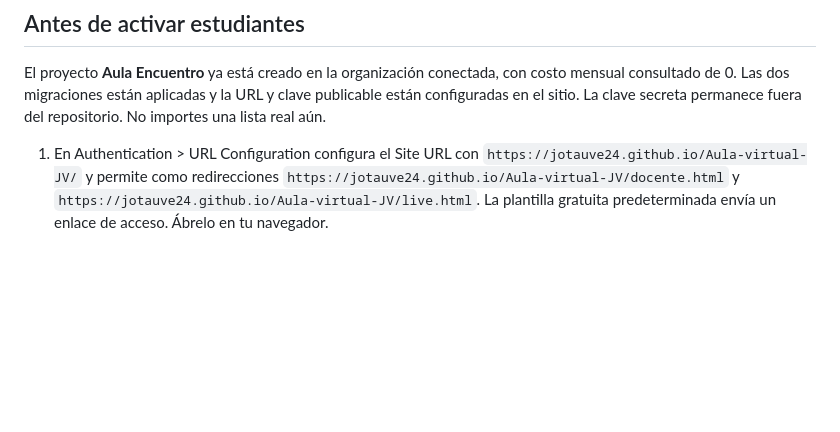
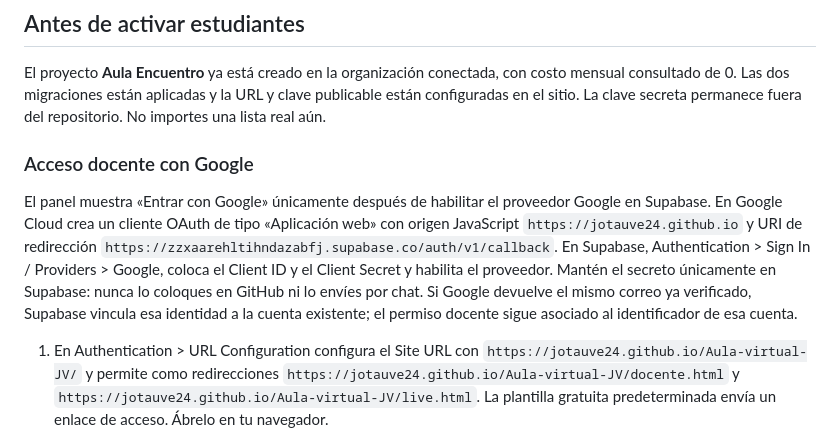
Before and after one commit to Jotauve24/Aula-virtual-JV, a Markdown page: supabase/README.md, the part around the change. Drawn GitHub-style; blank space fills up the shorter version.

Commit message:
Document Google OAuth provider setup

```diff
--- a/supabase/README.md
+++ b/supabase/README.md
@@ -10,6 +10,19 @@ El proyecto **Aula Encuentro** ya está creado en la organización conectada, co
 costo mensual consultado de 0. Las dos migraciones están aplicadas y la URL y
 clave publicable están configuradas en el sitio. La clave secreta permanece
 fuera del repositorio. No importes una lista real aún.
+
+### Acceso docente con Google
+
+El panel muestra «Entrar con Google» únicamente después de habilitar el
+proveedor Google en Supabase. En Google Cloud crea un cliente OAuth de tipo
+«Aplicación web» con origen JavaScript
+`https://jotauve24.github.io` y URI de redirección
+`https://zzxaarehltihndazabfj.supabase.co/auth/v1/callback`. En Supabase,
+Authentication > Sign In / Providers > Google, coloca el Client ID y el Client
+Secret y habilita el proveedor. Mantén el secreto únicamente en Supabase:
+nunca lo coloques en GitHub ni lo envíes por chat. Si Google devuelve el mismo
+correo ya verificado, Supabase vincula esa identidad a la cuenta existente;
+el permiso docente sigue asociado al identificador de esa cuenta.
 
 1. En Authentication > URL Configuration configura el Site URL con
    `https://jotauve24.github.io/Aula-virtual-JV/` y permite como redirecciones
```
